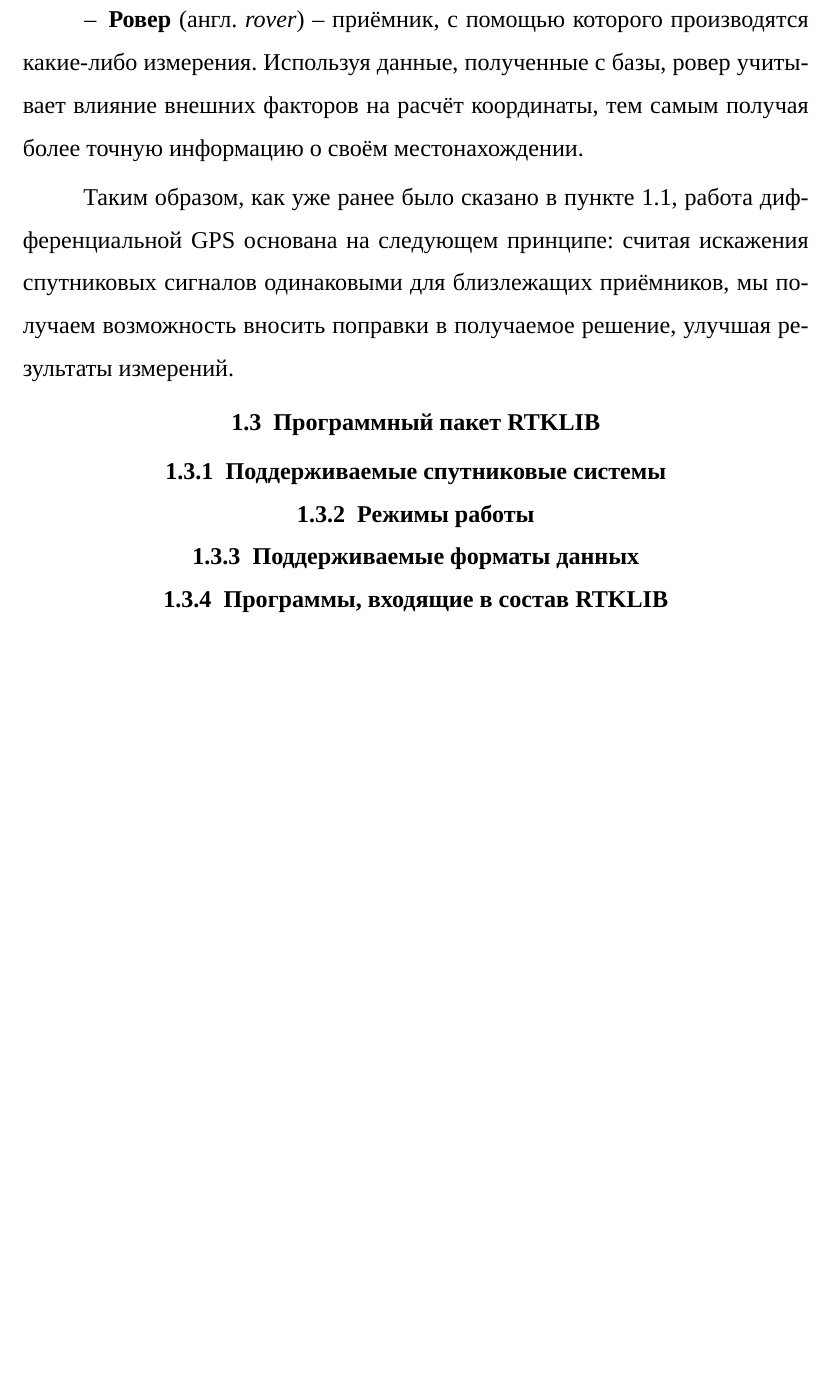
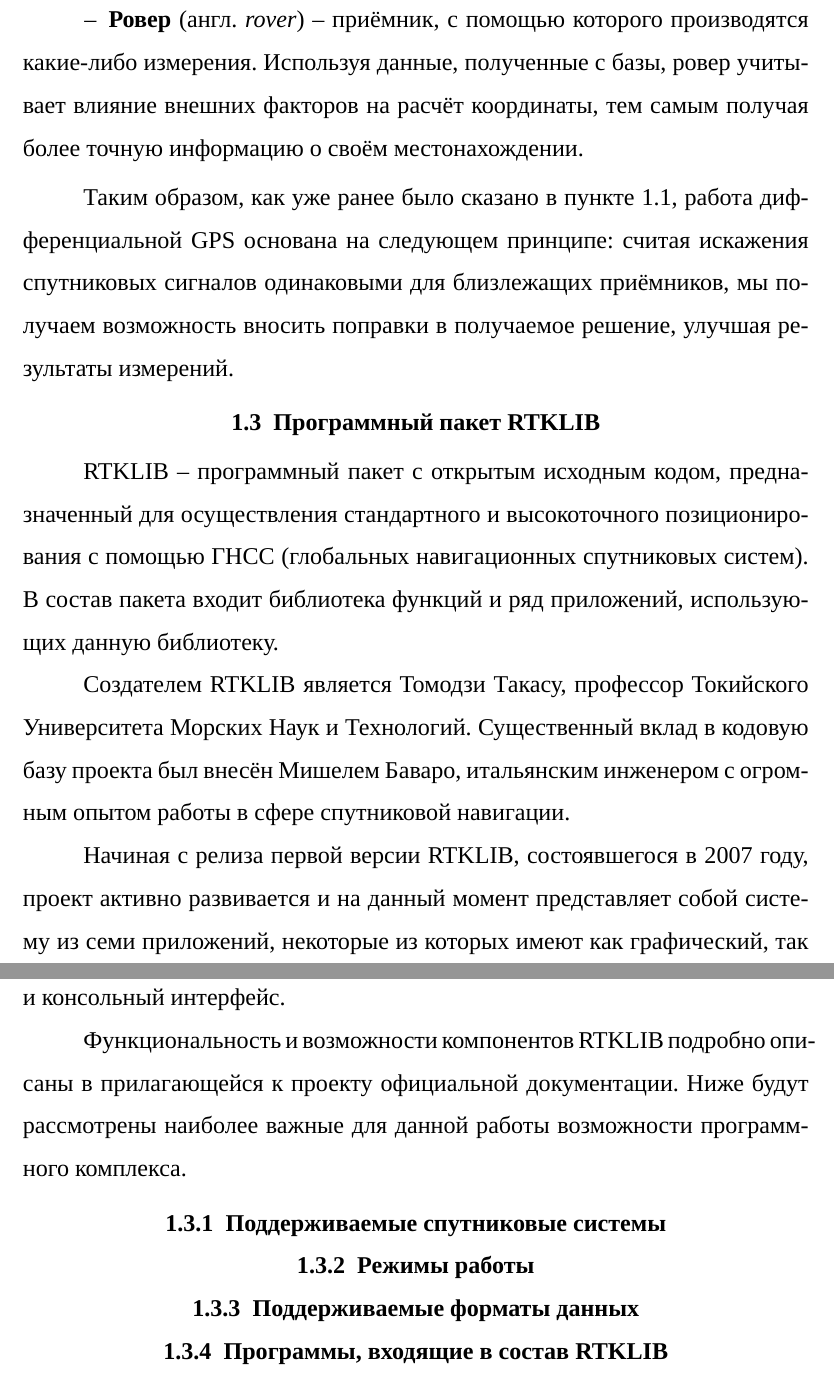
Before and after one commit to AndrKzntsv/diploma-2018, a LaTeX document (main.tex, which reads sections/1-analysis.tex): part of page 6 of 6 before the commit and two parts of pages 6 and 7 of 7 after it, the two joined at a grey line, cut so that both start at the same text, the shorter picture padded with empty space. Compiled offline with XeLaTeX; a missing font is replaced by an installed copy or a similar font.

Commit message:
paper: section 1: Update subsection 1.3

```diff
--- a/sections/1-analysis.tex
+++ b/sections/1-analysis.tex
@@ -27,7 +28,15 @@
+RTKLIB -- программный пакет с~открытым исходным кодом, предназначенный для осуществления стандартного и~высокоточного позиционирования с~помощью ГНСС (глобальных навигационных спутниковых систем). В~состав пакета входит библиотека функций и~ряд приложений, использующих данную библиотеку. \par
+
+Создателем RTKLIB является Томодзи Такасу, профессор Токийского Университета Морских Наук и~Технологий. Существенный вклад в~кодовую базу проекта был внесён Мишелем Баваро, итальянским инженером с~огромным опытом работы в~сфере спутниковой навигации. \par
+
+Начиная с~релиза первой версии RTKLIB, состоявшегося в~2007 году, проект активно развивается и~на данный момент представляет собой систему из семи приложений, некоторые из которых имеют как графический, так и~консольный интерфейс. \par
+
+Функциональность и~возможности компонентов RTKLIB подробно описаны в~прилагающейся к проекту официальной документации. Ниже будут рассмотрены наиболее важные для данной работы возможности программного комплекса.
+
 \subsubsection{Поддерживаемые спутниковые системы}
 \subsubsection{Режимы работы}
 \subsubsection{Поддерживаемые форматы данных}
-\subsubsection{Программы, входящие в состав RTKLIB}
+\subsubsection{Программы, входящие в~состав RTKLIB}
 
 \subsection{Основные проблемы использования RTKLIB}
 
```
Also changed, not shown: main.pdf, sections/1-analysis.tex (9 more changed lines).
